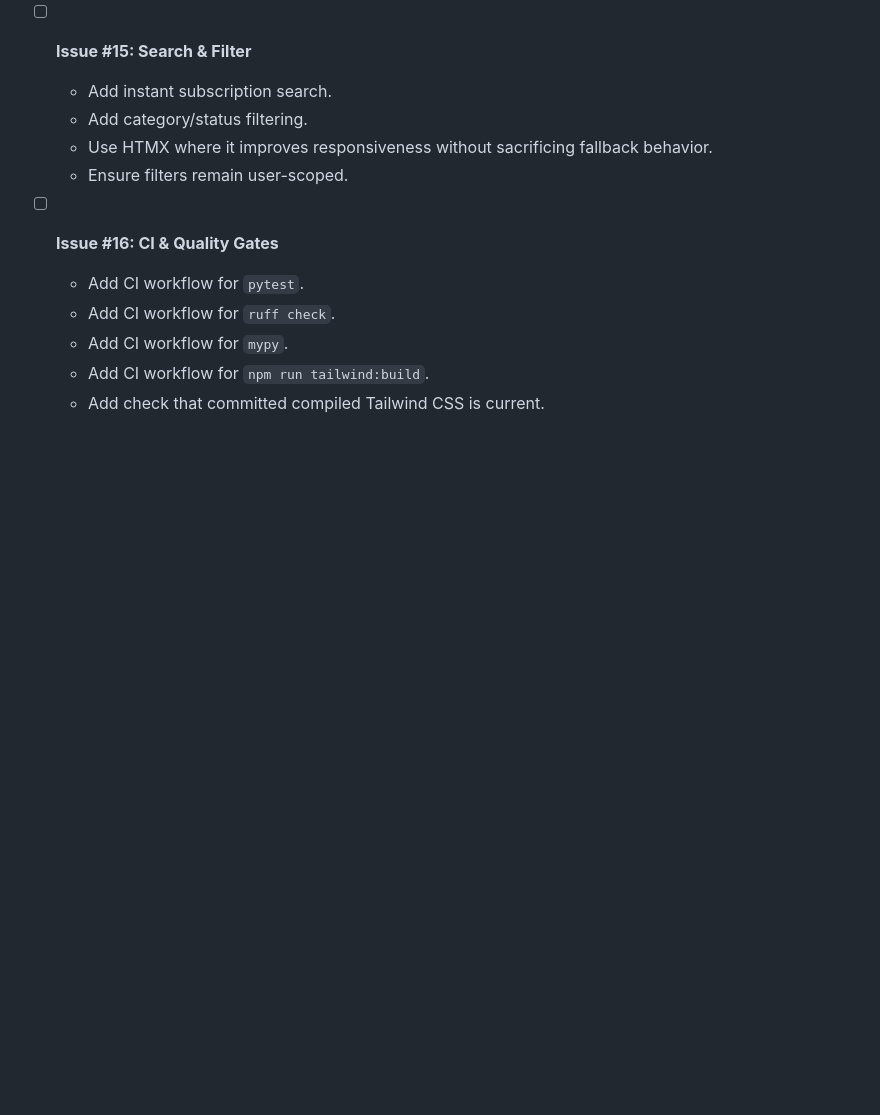
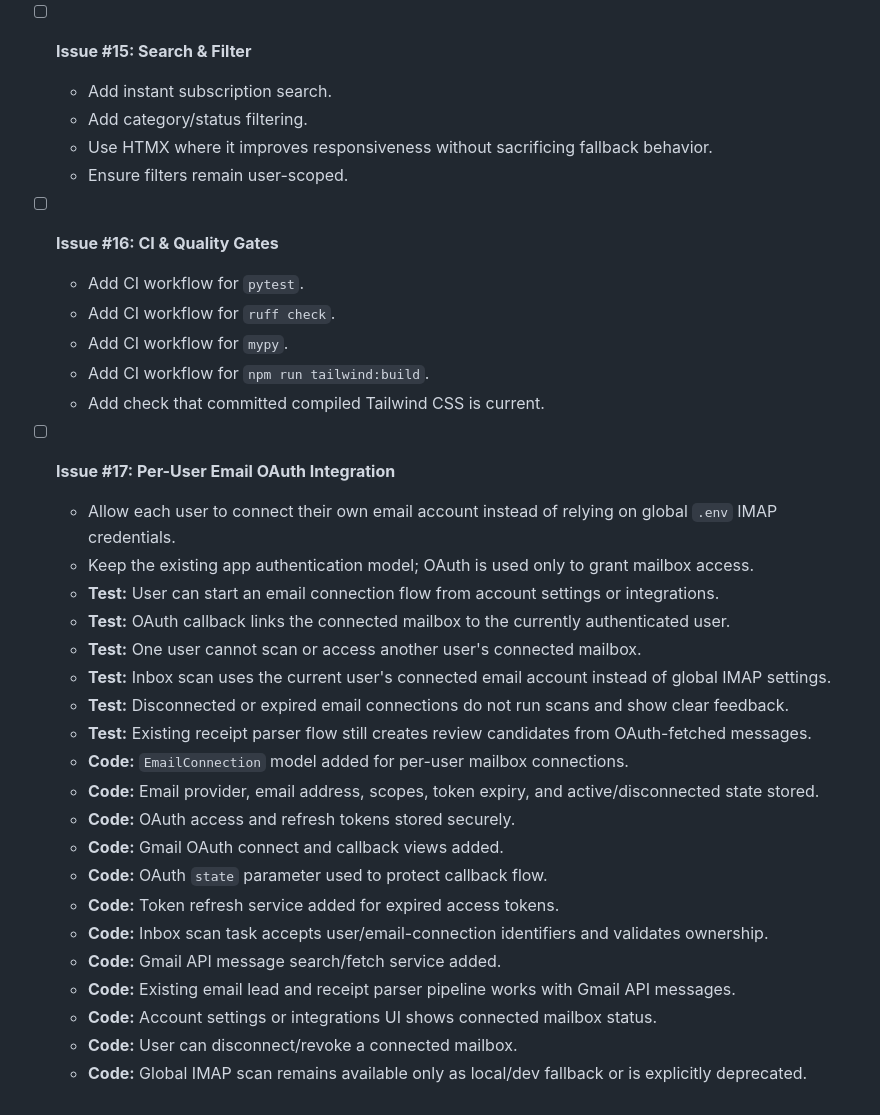
Before and after one commit to raymansarowa976/Subscription-Intelligence, a Markdown page: docs/core-features.md, the part around the change. GitHub-like rendering; blank space fills up the shorter version.

Commit message:
Update core-features.md
big issue added to core features

```diff
--- a/docs/core-features.md
+++ b/docs/core-features.md
@@ -148,3 +148,25 @@
   - Add CI workflow for `mypy`.
   - Add CI workflow for `npm run tailwind:build`.
   - Add check that committed compiled Tailwind CSS is current.
+
+- [ ] **Issue #17: Per-User Email OAuth Integration**
+  - Allow each user to connect their own email account instead of relying on global `.env` IMAP credentials.
+  - Keep the existing app authentication model; OAuth is used only to grant mailbox access.
+  - **Test:** User can start an email connection flow from account settings or integrations.
+  - **Test:** OAuth callback links the connected mailbox to the currently authenticated user.
+  - **Test:** One user cannot scan or access another user's connected mailbox.
+  - **Test:** Inbox scan uses the current user's connected email account instead of global IMAP settings.
+  - **Test:** Disconnected or expired email connections do not run scans and show clear feedback.
+  - **Test:** Existing receipt parser flow still creates review candidates from OAuth-fetched messages.
+  - **Code:** `EmailConnection` model added for per-user mailbox connections.
+  - **Code:** Email provider, email address, scopes, token expiry, and active/disconnected state stored.
+  - **Code:** OAuth access and refresh tokens stored securely.
+  - **Code:** Gmail OAuth connect and callback views added.
+  - **Code:** OAuth `state` parameter used to protect callback flow.
+  - **Code:** Token refresh service added for expired access tokens.
+  - **Code:** Inbox scan task accepts user/email-connection identifiers and validates ownership.
+  - **Code:** Gmail API message search/fetch service added.
+  - **Code:** Existing email lead and receipt parser pipeline works with Gmail API messages.
+  - **Code:** Account settings or integrations UI shows connected mailbox status.
+  - **Code:** User can disconnect/revoke a connected mailbox.
+  - **Code:** Global IMAP scan remains available only as local/dev fallback or is explicitly deprecated.
```
